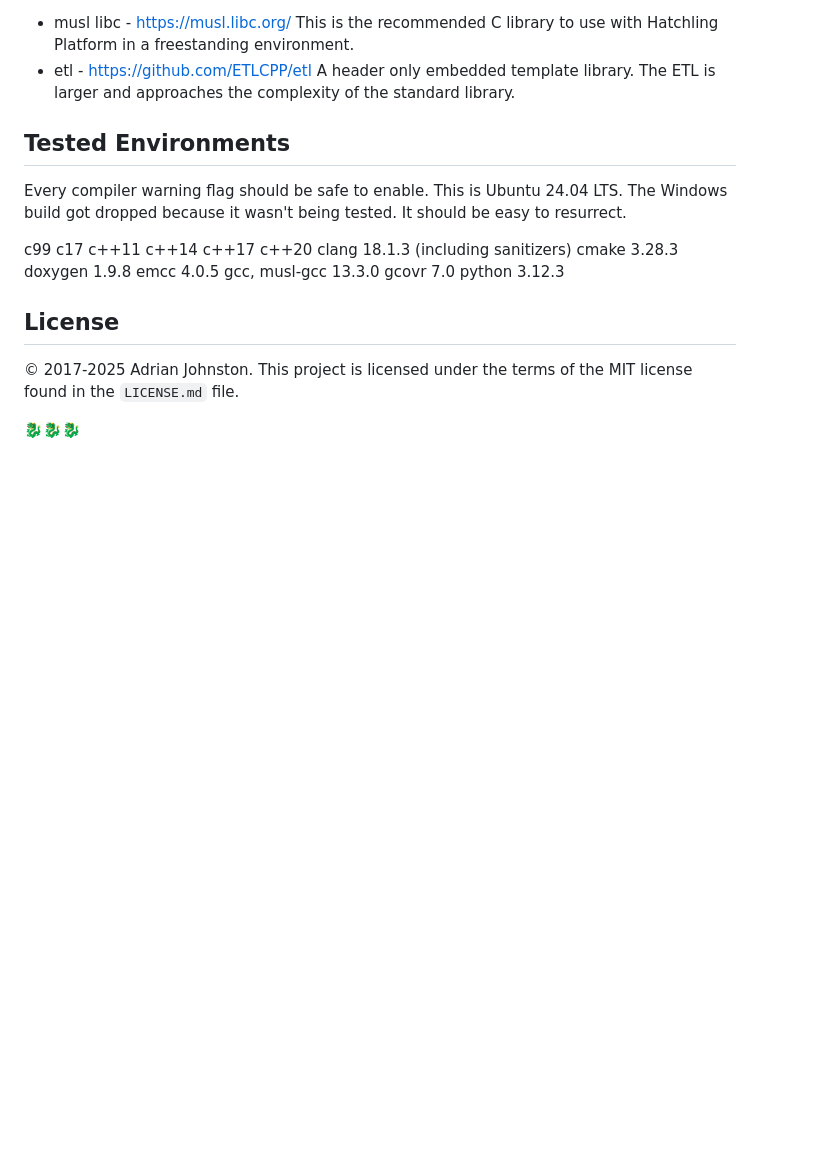
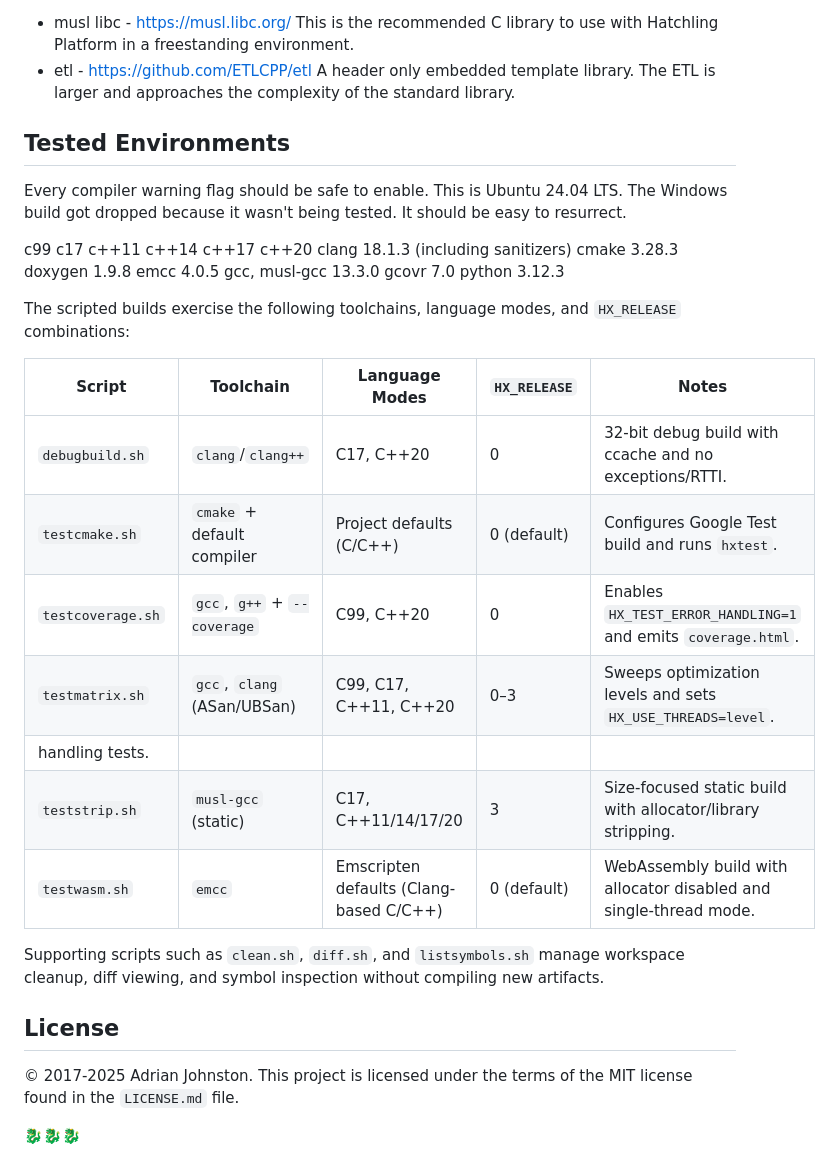
Before and after one commit to whatchamacallem/hatchlingplatform, a Markdown page: README.md, the part around the change. Drawn GitHub-style; blank space fills up the shorter version.

Commit message:
document build combinations

```diff
--- a/README.md
+++ b/README.md
@@ -122,6 +122,23 @@ gcc, musl-gcc 13.3.0
 gcovr 7.0
 python 3.12.3
 
+The scripted builds exercise the following toolchains, language modes, and
+`HX_RELEASE` combinations:
+
+| Script | Toolchain | Language Modes | `HX_RELEASE` | Notes |
+| --- | --- | --- | --- | --- |
+| `debugbuild.sh` | `clang`/`clang++` | C17, C++20 | 0 | 32-bit debug build with ccache and no exceptions/RTTI. |
+| `testcmake.sh` | `cmake` + default compiler | Project defaults (C/C++) | 0 (default) | Configures Google Test build and runs `hxtest`. |
+| `testcoverage.sh` | `gcc`, `g++` + `--coverage` | C99, C++20 | 0 | Enables `HX_TEST_ERROR_HANDLING=1` and emits `coverage.html`. |
+| `testmatrix.sh` | `gcc`, `clang` (ASan/UBSan) | C99, C17, C++11, C++20 | 0–3 | Sweeps optimization levels and sets `HX_USE_THREADS=level`. |
+handling tests. |
+| `teststrip.sh` | `musl-gcc` (static) | C17, C++11/14/17/20 | 3 | Size-focused static build with allocator/library stripping. |
+| `testwasm.sh` | `emcc` | Emscripten defaults (Clang-based C/C++) | 0 (default) | WebAssembly build with allocator disabled and single-thread mode. |
+
+Supporting scripts such as `clean.sh`, `diff.sh`, and `listsymbols.sh` manage
+workspace cleanup, diff viewing, and symbol inspection without compiling new
+artifacts.
+
 ## License
 
 © 2017-2025 Adrian Johnston. This project is licensed under the terms of the MIT
```
